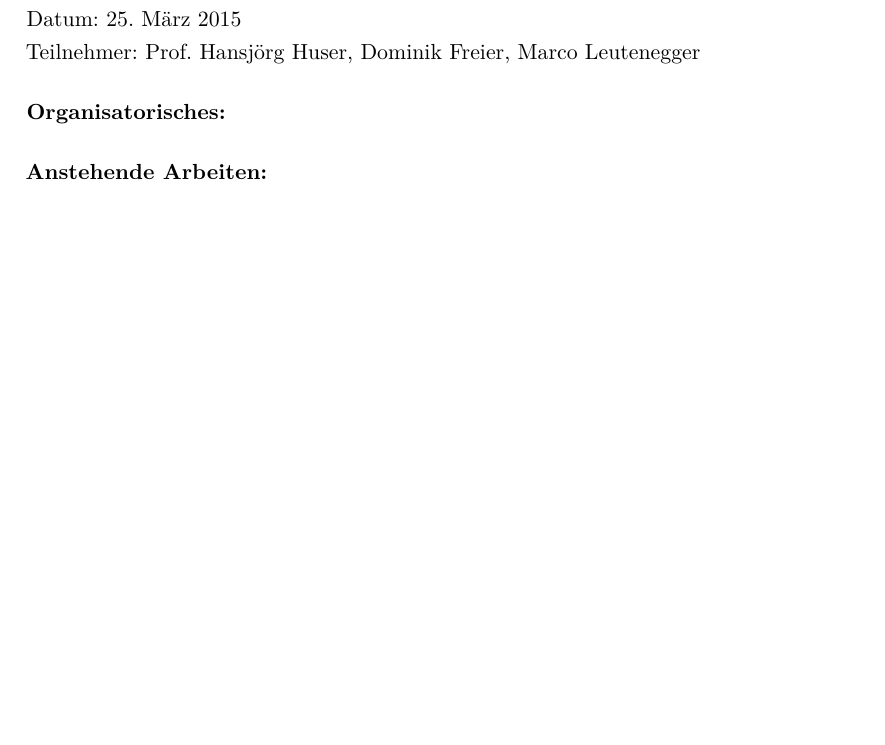
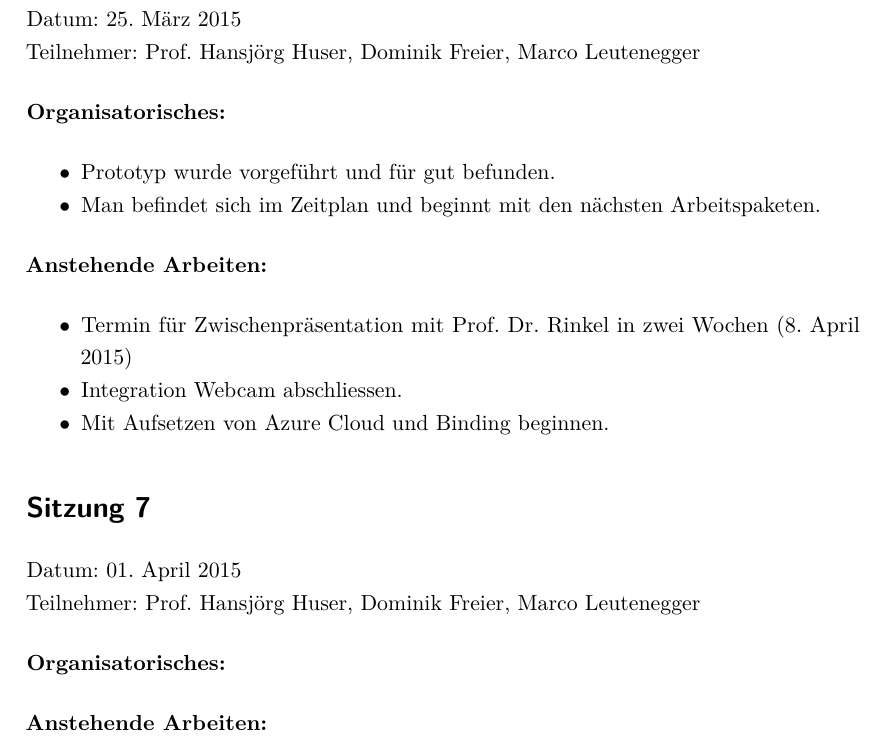
Before and after one commit to greekins/baIOT_TeX, a LaTeX thesis (index.tex, which reads appendix/journal.tex): part of page 32 of 33, cut so that both start at the same text, the shorter picture padded with empty space. The pictures show the PDF file index.pdf that the author committed with the source.

Commit message:
- update journal

```diff
--- a/appendix/journal.tex
+++ b/appendix/journal.tex
@@ -104,5 +104,22 @@
 	Teilnehmer: Prof. Hansjörg Huser, Dominik Freier, Marco Leutenegger
 
 	\textbf{Organisatorisches:}
+	\begin{itemize}
+		\item Prototyp wurde vorgeführt und für gut befunden.
+		\item Man befindet sich im Zeitplan und beginnt mit den nächsten Arbeitspaketen.
+	\end{itemize}
 
 	\textbf{Anstehende Arbeiten:}
+	\begin{itemize}
+		\item Termin für Zwischenpräsentation mit Prof. Dr. Rinkel in zwei Wochen (8. April 2015)
+		\item Integration Webcam abschliessen.
+		\item Mit Aufsetzen von Azure Cloud und Binding beginnen.
+	\end{itemize}
+
+\section*{Sitzung 7}
+	Datum: 01. April 2015 \\
+	Teilnehmer: Prof. Hansjörg Huser, Dominik Freier, Marco Leutenegger
+
+	\textbf{Organisatorisches:}
+
+	\textbf{Anstehende Arbeiten:}
```
Also changed, not shown: index.pdf.
